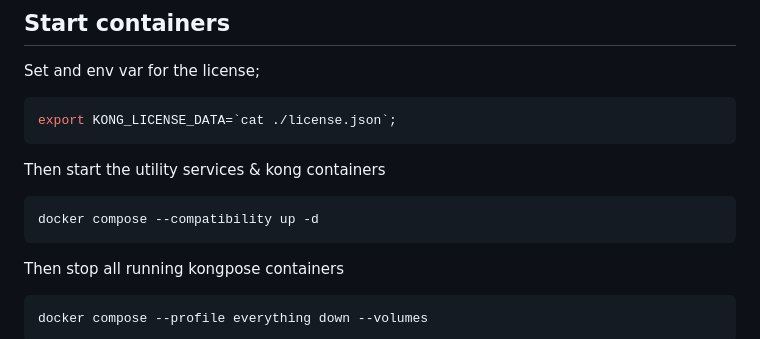
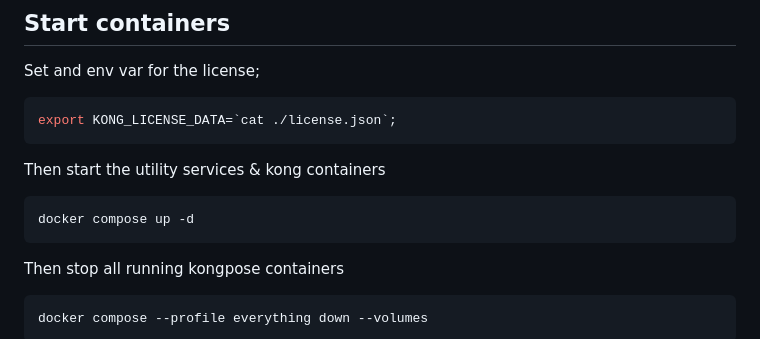
Before and after one commit to StuAtKong/kongpose, a Markdown page: Setup.md, the part around the change. Drawn GitHub-style.

Commit message:
remove docker compose compatibility flag

```diff
--- a/Setup.md
+++ b/Setup.md
@@ -65,7 +65,7 @@ export KONG_LICENSE_DATA=`cat ./license.json`;
 Then start the utility services & kong containers
 
 ~~~shell
-docker compose --compatibility up -d
+docker compose up -d
 ~~~
 
 Then stop all running kongpose containers
```
